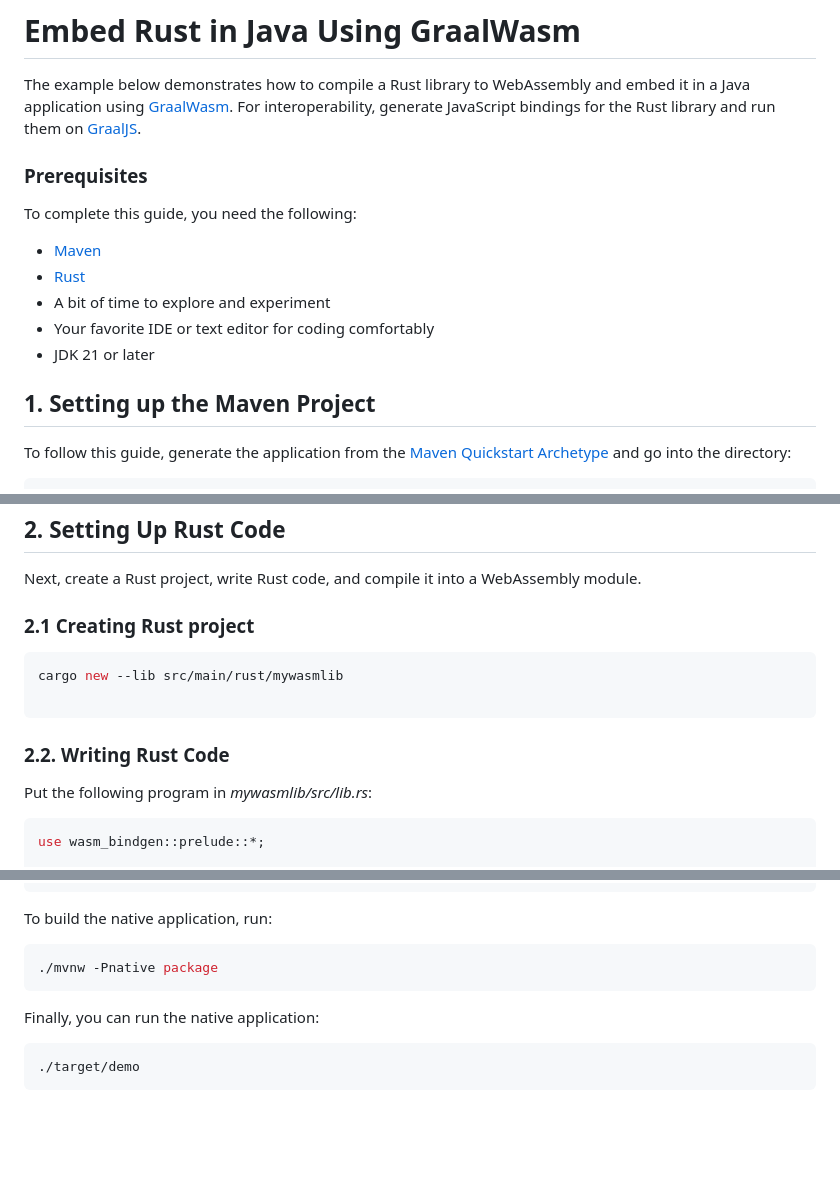
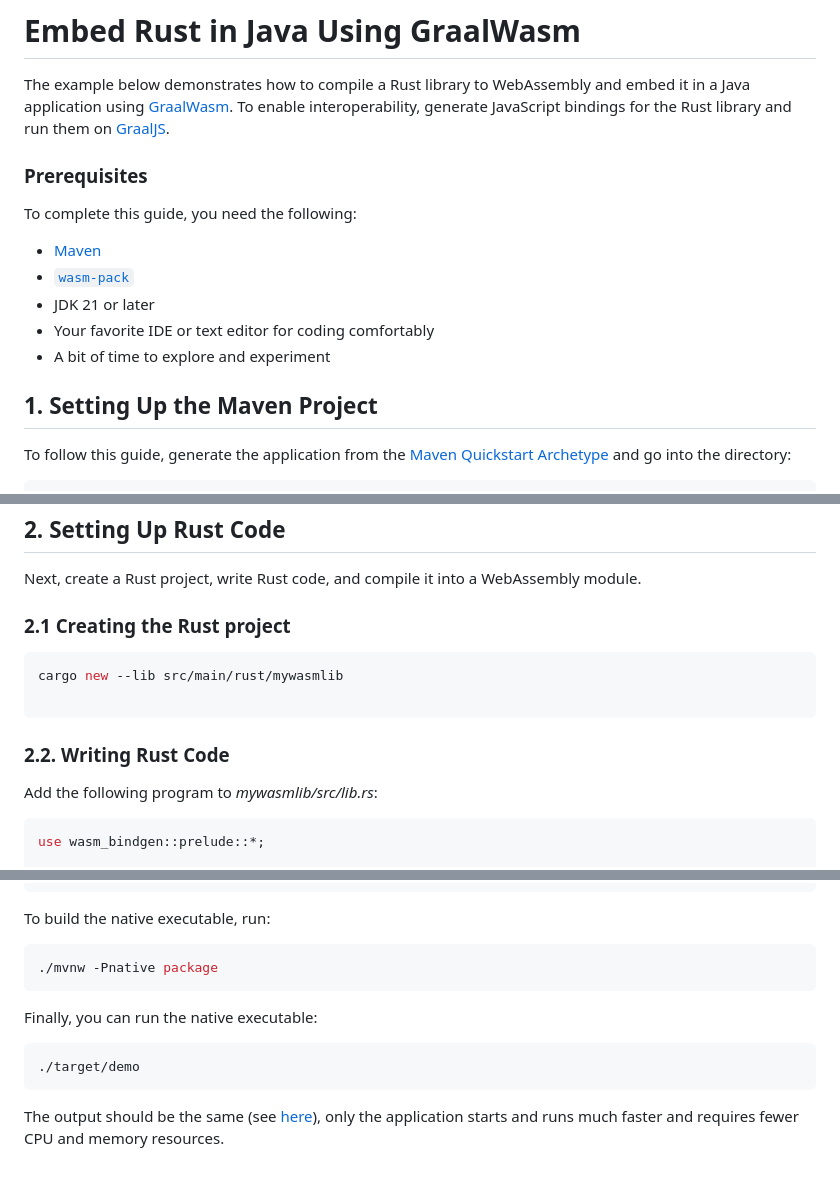
Before and after one commit to graalvm/graal-languages-demos, a Markdown page: graalwasm/graalwasm-embed-rust-code-guide/README.md, 3 parts joined by grey strips. Rendered like a GitHub page; blank space fills up the shorter version.

````diff
--- a/graalwasm/graalwasm-embed-rust-code-guide/README.md
+++ b/graalwasm/graalwasm-embed-rust-code-guide/README.md
@@ -1,18 +1,18 @@
 # Embed Rust in Java Using GraalWasm
 
 The example below demonstrates how to compile a Rust library to WebAssembly and embed it in a Java application using [GraalWasm](https://graalvm.org/webassembly).
-For interoperability, generate JavaScript bindings for the Rust library and run them on [GraalJS](https://graalvm.org/javascript).
+To enable interoperability, generate JavaScript bindings for the Rust library and run them on [GraalJS](https://graalvm.org/javascript).
 
 ### Prerequisites
 
 To complete this guide, you need the following:
 - [Maven](https://maven.apache.org/)
-- [Rust](https://www.rust-lang.org/tools/install)
+- [`wasm-pack`](https://drager.github.io/wasm-pack/installer/)
+- JDK 21 or later
+- Your favorite IDE or text editor for coding comfortably
 - A bit of time to explore and experiment
-- Your favorite IDE or text editor for coding comfortably
-- JDK 21 or later
 
-## 1. Setting up the Maven Project
+## 1. Setting Up the Maven Project
 
 To follow this guide, generate the application from the [Maven Quickstart Archetype](https://maven.apache.org/archetypes/maven-archetype-quickstart/) and go into the directory:
 
@@ -51,7 +51,7 @@ Add the following set of dependencies to the `<dependencies>` section of your pr
 
 Next, create a Rust project, write Rust code, and compile it into a WebAssembly module.
 
-### 2.1  Creating Rust project
+### 2.1  Creating the Rust project
 ```bash
 cargo new --lib src/main/rust/mywasmlib
 
@@ -59,7 +59,7 @@ cargo new --lib src/main/rust/mywasmlib
 
 ### 2.2. Writing Rust Code
 
-Put the following  program in _mywasmlib/src/lib.rs_:
+Add the following program to _mywasmlib/src/lib.rs_:
 
 ```rust
 use wasm_bindgen::prelude::*;
@@ -255,14 +257,16 @@ Afterward, add a new profile using the `native-maven-plugin` to your _pom.xml_:
     </profiles>
 ```
 
-To build the native application, run:
+To build the native executable, run:
 
 ```bash
 ./mvnw -Pnative package
 ```
 
-Finally, you can run the native application:
+Finally, you can run the native executable:
 
 ```bash
 ./target/demo
 ```
+
+The output should be the same (see [here](#4-building-and-testing-the-application)), only the application starts and runs much faster and requires fewer CPU and memory resources.
````
Also changed, not shown: other parts of graalwasm/graalwasm-embed-rust-code-guide/README.md (+9 -7 lines).
